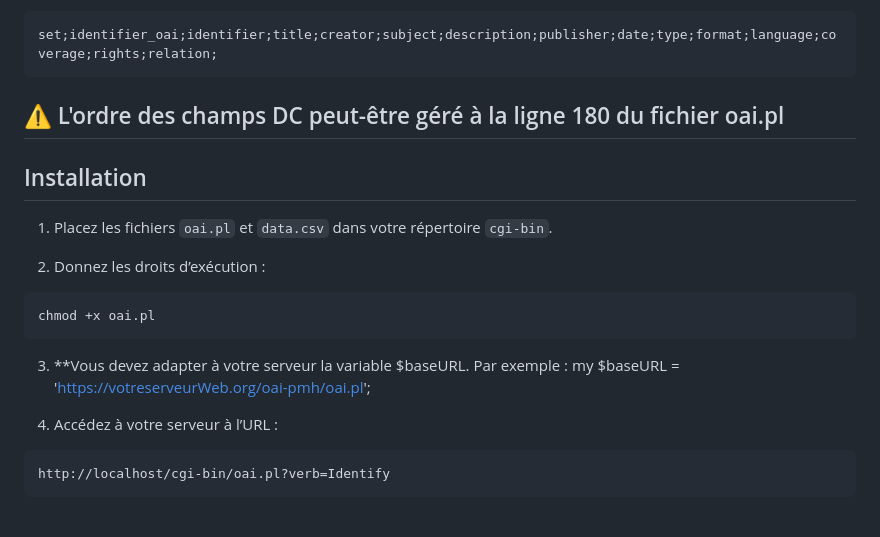
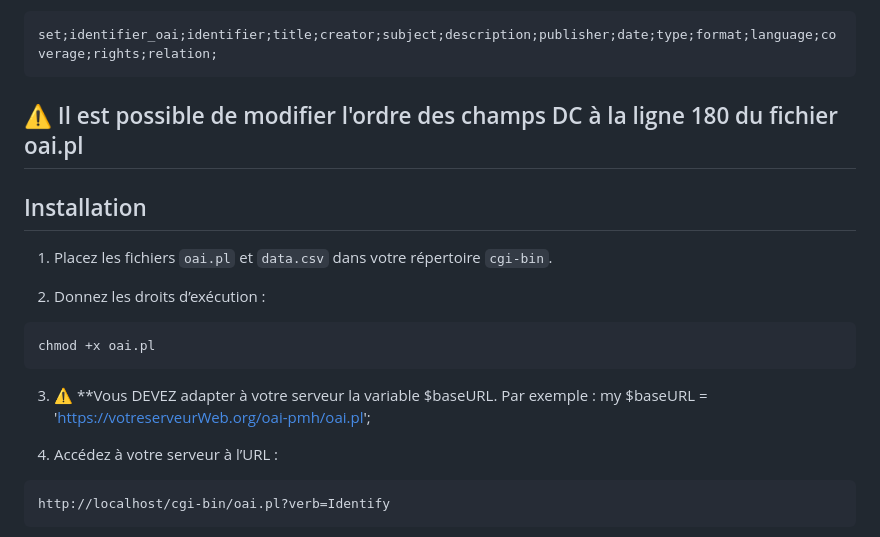
Before and after one commit to spouyllau/csv2oai-the-definitive-Perl-version, a Markdown page: README-FR.md, the part around the change. GitHub-like rendering.

Commit message:
README : corrections

````diff
--- a/README-FR.md
+++ b/README-FR.md
@@ -40,7 +40,7 @@ Le fichier CSV doit :
 set;identifier_oai;identifier;title;creator;subject;description;publisher;date;type;format;language;coverage;rights;relation;
 ```
 
-:warning: L'ordre des champs DC peut-être géré à la ligne 180 du fichier oai.pl
+:warning: Il est possible de modifier l'ordre des champs DC à la ligne 180 du fichier oai.pl
 ---
 
 ## Installation
@@ -53,7 +53,7 @@ set;identifier_oai;identifier;title;creator;subject;description;publisher;date;t
 chmod +x oai.pl
 ```
 
-3. **Vous devez adapter à votre serveur la variable $baseURL. Par exemple : my $baseURL = 'https://votreserveurWeb.org/oai-pmh/oai.pl';
+3. :warning: **Vous DEVEZ adapter à votre serveur la variable $baseURL. Par exemple : my $baseURL = 'https://votreserveurWeb.org/oai-pmh/oai.pl';
 
 4. Accédez à votre serveur à l’URL :
 
````
Also changed, not shown: README.md (+2 -2 lines).
